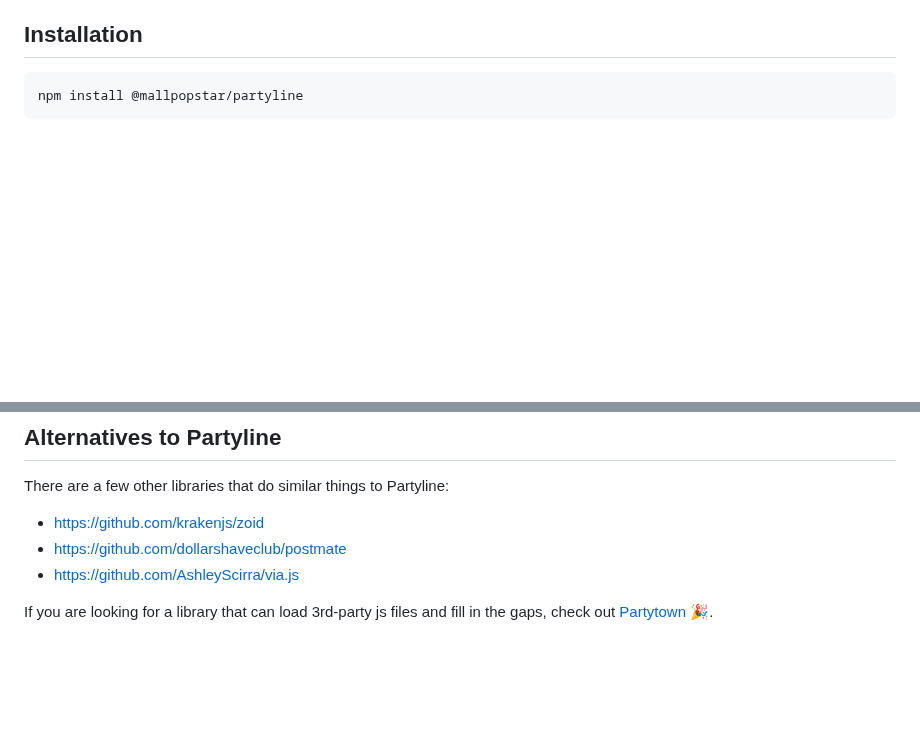
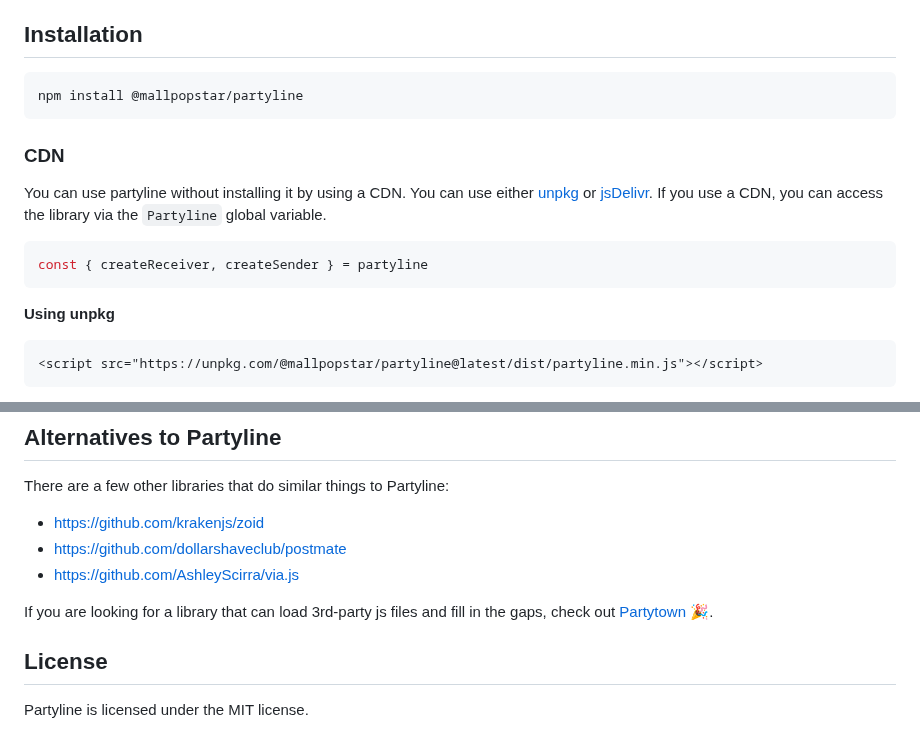
Before and after one commit to mallpopstar/partyline, a Markdown page: README.md, 2 parts joined by grey strips. Drawn GitHub-style; blank space fills up the shorter version.

````diff
--- a/README.md
+++ b/README.md
@@ -22,3 +22,19 @@ Partyline is a JavaScript library that can send messages between APIs that suppo
 
 ```bash
 npm install @mallpopstar/partyline
+```
+
+### CDN
+
+You can use partyline without installing it by using a CDN. You can use either [unpkg](https://unpkg.com/) or [jsDelivr](https://www.jsdelivr.com/). If you use a CDN, you can access the library via the `Partyline` global variable.
+
+```js
+const { createReceiver, createSender } = partyline
+```
+
+**Using unpkg**
+
+```html
+<script src="https://unpkg.com/@mallpopstar/partyline@latest/dist/partyline.min.js"></script>
+```
+
@@ -271,3 +291,7 @@ There are a few other libraries that do similar things to Partyline:
 - https://github.com/AshleyScirra/via.js
 
 If you are looking for a library that can load 3rd-party js files and fill in the gaps, check out [Partytown 🎉](https://partytown.builder.io/).
+
+## License
+
+Partyline is licensed under the MIT license.
````
Also changed, not shown: other parts of README.md (+4 -0 lines).
